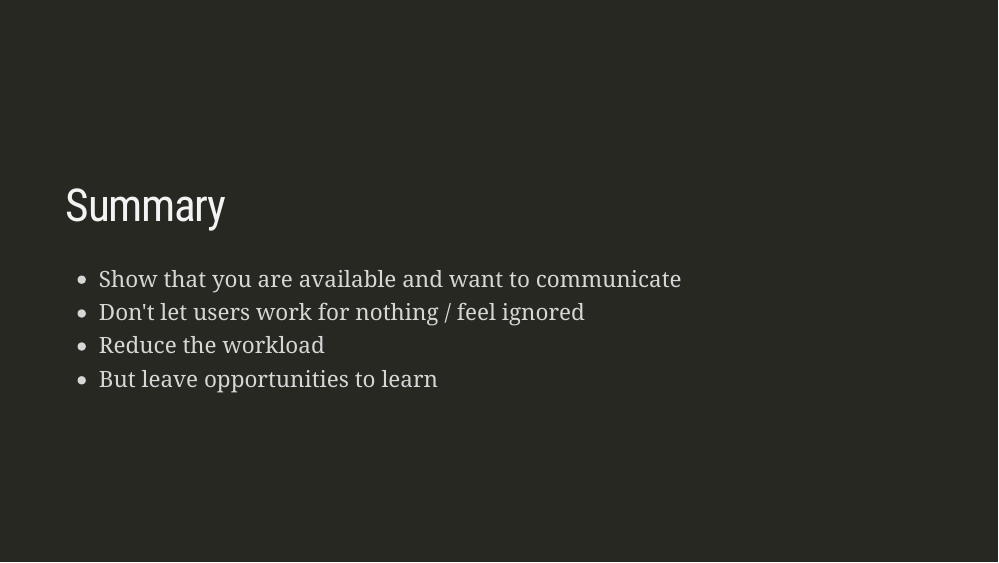
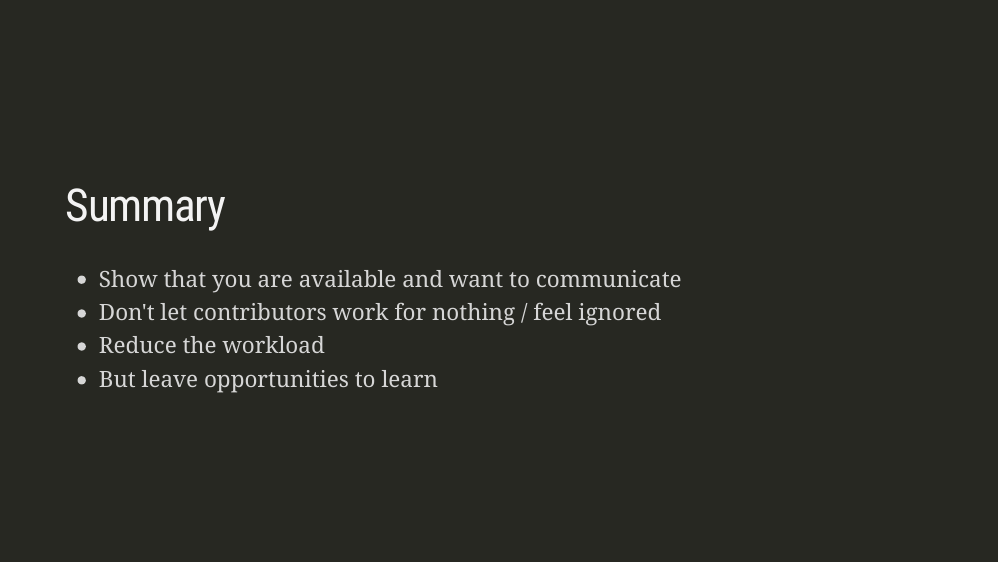
Before and after one commit to Bisaloo/pkgcommunity_commcall, an R Markdown document (index.Rmd): page 18 of 18. Rendered offline with R 4.5, knitr and Pandoc, with nearby package versions; the slides are laid out offline by our stand-in for remark.js, each with all of its steps uncovered, in fonts that may differ from those the slides ask for, and without slide numbers, shadows or browser add-ons.

Commit message:
Change users for contributors

```diff
--- a/index.Rmd
+++ b/index.Rmd
@@ -246,7 +246,7 @@ class: middle, inverse
 # Summary
 
 - Show that you are available and want to communicate
-- Don't let users work for nothing / feel ignored
+- Don't let contributors work for nothing / feel ignored
 - Reduce the workload
 - But leave opportunities to learn
 
```
